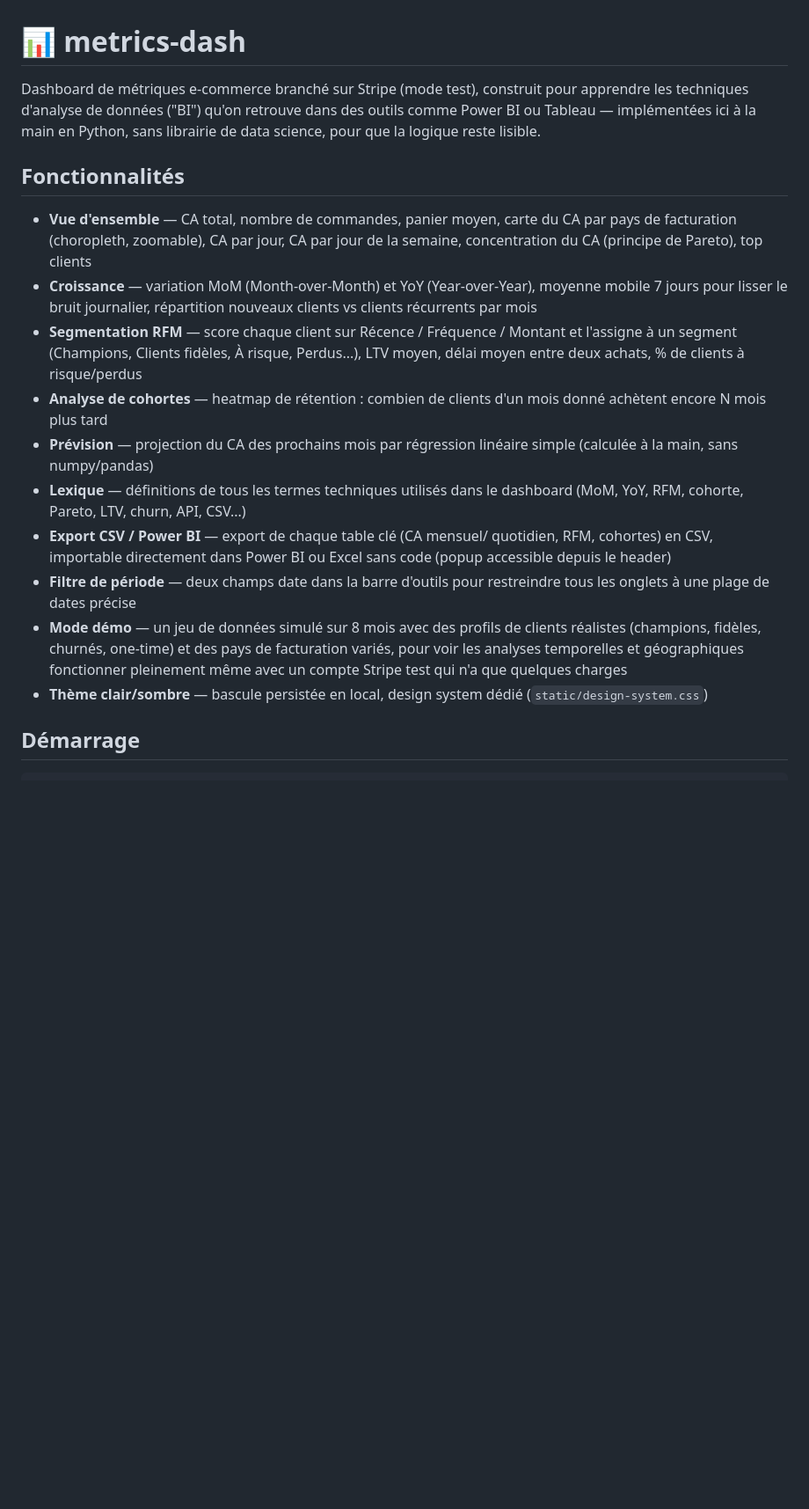
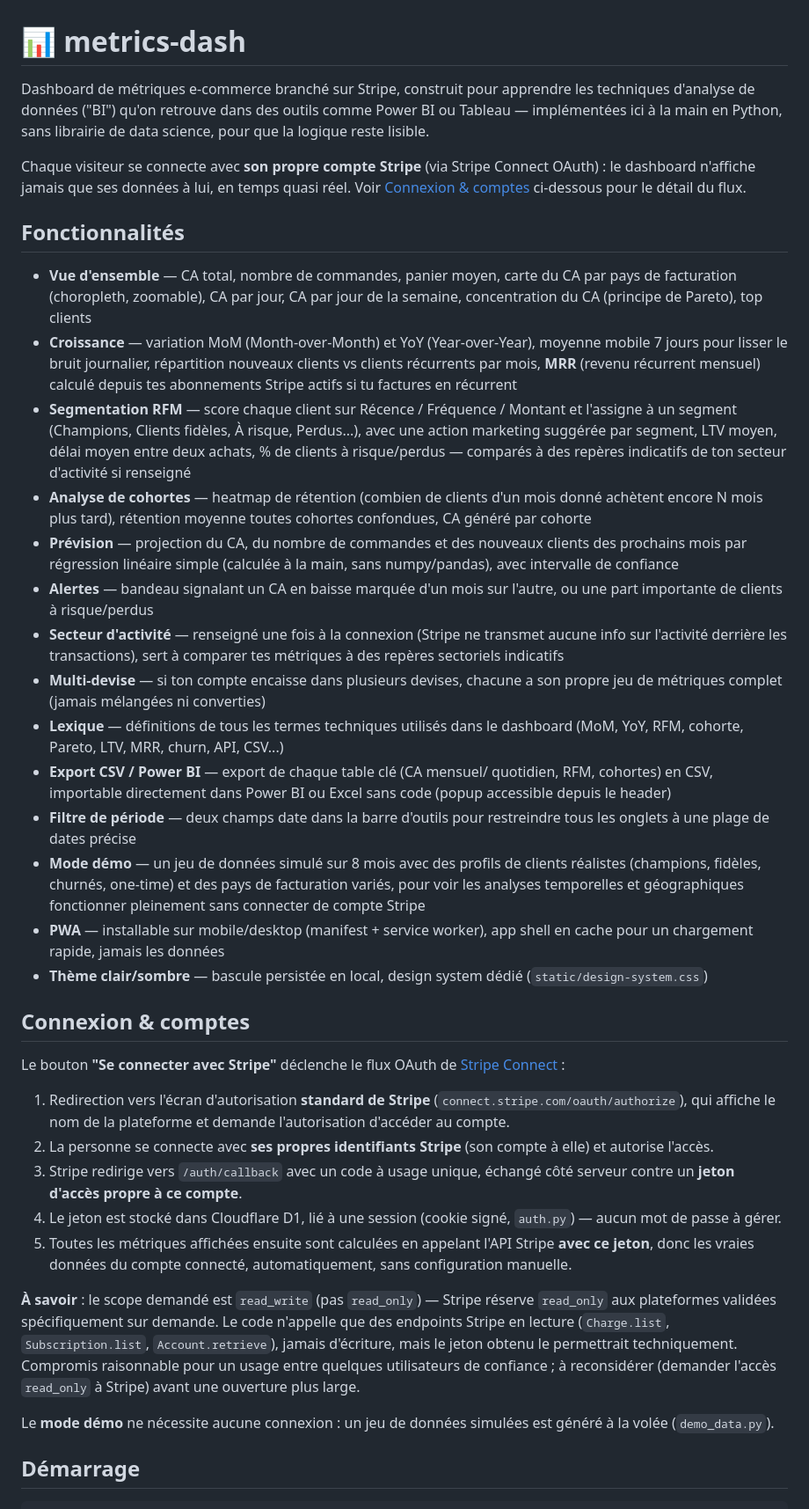
Before and after one commit to Dev-Djelloul/metrics-dash, a Markdown page: README.md, the part around one of its changes. Shown at 88% size. Drawn GitHub-style; blank space fills up the shorter version.

```diff
--- a/README.md
+++ b/README.md
@@ -1,9 +1,14 @@
 # 📊 metrics-dash
 
-Dashboard de métriques e-commerce branché sur Stripe (mode test), construit
-pour apprendre les techniques d'analyse de données ("BI") qu'on retrouve
-dans des outils comme Power BI ou Tableau — implémentées ici à la main en
-Python, sans librairie de data science, pour que la logique reste lisible.
+Dashboard de métriques e-commerce branché sur Stripe, construit pour
+apprendre les techniques d'analyse de données ("BI") qu'on retrouve dans des
+outils comme Power BI ou Tableau — implémentées ici à la main en Python,
+sans librairie de data science, pour que la logique reste lisible.
+
+Chaque visiteur se connecte avec **son propre compte Stripe** (via Stripe
+Connect OAuth) : le dashboard n'affiche jamais que ses données à lui, en
+temps quasi réel. Voir [Connexion & comptes](#connexion--comptes)
+ci-dessous pour le détail du flux.
 
 ## Fonctionnalités
 
@@ -12,16 +17,29 @@ Python, sans librairie de data science, pour que la logique reste lisible.
   jour de la semaine, concentration du CA (principe de Pareto), top clients
 - **Croissance** — variation MoM (Month-over-Month) et YoY (Year-over-Year),
   moyenne mobile 7 jours pour lisser le bruit journalier, répartition
-  nouveaux clients vs clients récurrents par mois
+  nouveaux clients vs clients récurrents par mois, **MRR** (revenu récurrent
+  mensuel) calculé depuis tes abonnements Stripe actifs si tu factures en
+  récurrent
 - **Segmentation RFM** — score chaque client sur Récence / Fréquence / Montant
   et l'assigne à un segment (Champions, Clients fidèles, À risque, Perdus...),
-  LTV moyen, délai moyen entre deux achats, % de clients à risque/perdus
-- **Analyse de cohortes** — heatmap de rétention : combien de clients d'un
-  mois donné achètent encore N mois plus tard
-- **Prévision** — projection du CA des prochains mois par régression
-  linéaire simple (calculée à la main, sans numpy/pandas)
+  avec une action marketing suggérée par segment, LTV moyen, délai moyen
+  entre deux achats, % de clients à risque/perdus — comparés à des repères
+  indicatifs de ton secteur d'activité si renseigné
+- **Analyse de cohortes** — heatmap de rétention (combien de clients d'un
+  mois donné achètent encore N mois plus tard), rétention moyenne toutes
+  cohortes confondues, CA généré par cohorte
+- **Prévision** — projection du CA, du nombre de commandes et des nouveaux
+  clients des prochains mois par régression linéaire simple (calculée à la
+  main, sans numpy/pandas), avec intervalle de confiance
+- **Alertes** — bandeau signalant un CA en baisse marquée d'un mois sur
+  l'autre, ou une part importante de clients à risque/perdus
+- **Secteur d'activité** — renseigné une fois à la connexion (Stripe ne
+  transmet aucune info sur l'activité derrière les transactions), sert à
+  comparer tes métriques à des repères sectoriels indicatifs
+- **Multi-devise** — si ton compte encaisse dans plusieurs devises, chacune
+  a son propre jeu de métriques complet (jamais mélangées ni converties)
 - **Lexique** — définitions de tous les termes techniques utilisés dans le
-  dashboard (MoM, YoY, RFM, cohorte, Pareto, LTV, churn, API, CSV...)
+  dashboard (MoM, YoY, RFM, cohorte, Pareto, LTV, MRR, churn, API, CSV...)
 - **Export CSV / Power BI** — export de chaque table clé (CA mensuel/
   quotidien, RFM, cohortes) en CSV, importable directement dans Power BI ou
   Excel sans code (popup accessible depuis le header)
@@ -30,10 +48,40 @@ Python, sans librairie de data science, pour que la logique reste lisible.
 - **Mode démo** — un jeu de données simulé sur 8 mois avec des profils de
   clients réalistes (champions, fidèles, churnés, one-time) et des pays
   de facturation variés, pour voir les analyses temporelles et
-  géographiques fonctionner pleinement même avec un compte Stripe test qui
-  n'a que quelques charges
+  géographiques fonctionner pleinement sans connecter de compte Stripe
+- **PWA** — installable sur mobile/desktop (manifest + service worker),
+  app shell en cache pour un chargement rapide, jamais les données
 - **Thème clair/sombre** — bascule persistée en local, design system
   dédié (`static/design-system.css`)
+
+## Connexion & comptes
+
+Le bouton **"Se connecter avec Stripe"** déclenche le flux OAuth de
+[Stripe Connect](https://stripe.com/docs/connect) :
+
+1. Redirection vers l'écran d'autorisation **standard de Stripe**
+   (`connect.stripe.com/oauth/authorize`), qui affiche le nom de la
+   plateforme et demande l'autorisation d'accéder au compte.
+2. La personne se connecte avec **ses propres identifiants Stripe** (son
+   compte à elle) et autorise l'accès.
+3. Stripe redirige vers `/auth/callback` avec un code à usage unique,
+   échangé côté serveur contre un **jeton d'accès propre à ce compte**.
+4. Le jeton est stocké dans Cloudflare D1, lié à une session (cookie signé,
+   `auth.py`) — aucun mot de passe à gérer.
+5. Toutes les métriques affichées ensuite sont calculées en appelant l'API
+   Stripe **avec ce jeton**, donc les vraies données du compte connecté,
+   automatiquement, sans configuration manuelle.
+
+**À savoir** : le scope demandé est `read_write` (pas `read_only`) — Stripe
+réserve `read_only` aux plateformes validées spécifiquement sur demande.
+Le code n'appelle que des endpoints Stripe en lecture (`Charge.list`,
+`Subscription.list`, `Account.retrieve`), jamais d'écriture, mais le jeton
+obtenu le permettrait techniquement. Compromis raisonnable pour un usage
+entre quelques utilisateurs de confiance ; à reconsidérer (demander l'accès
+`read_only` à Stripe) avant une ouverture plus large.
+
+Le **mode démo** ne nécessite aucune connexion : un jeu de données simulées
+est généré à la volée (`demo_data.py`).
 
 ## Démarrage
 
```
Also changed, not shown: other parts of README.md (+50 -26 lines).
